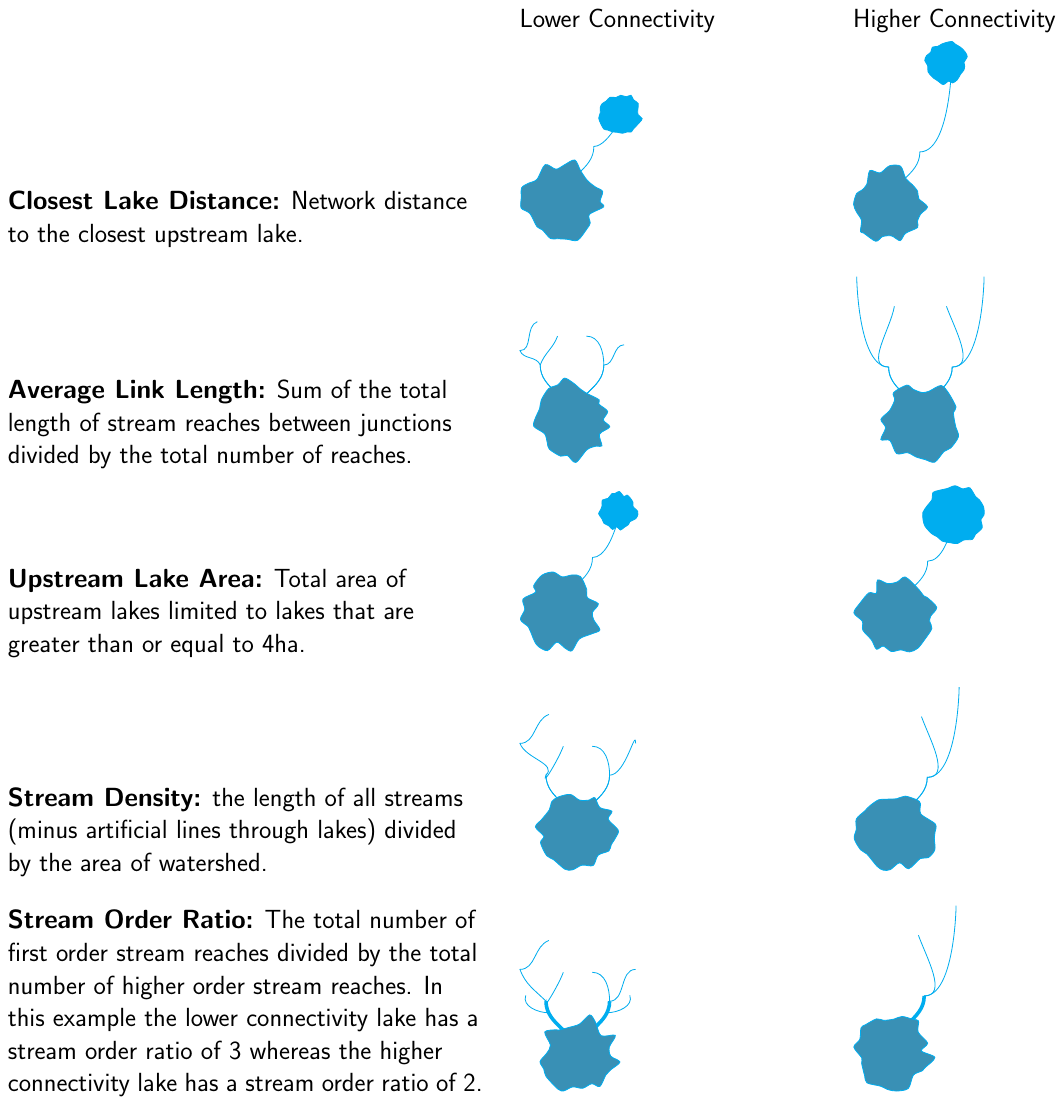
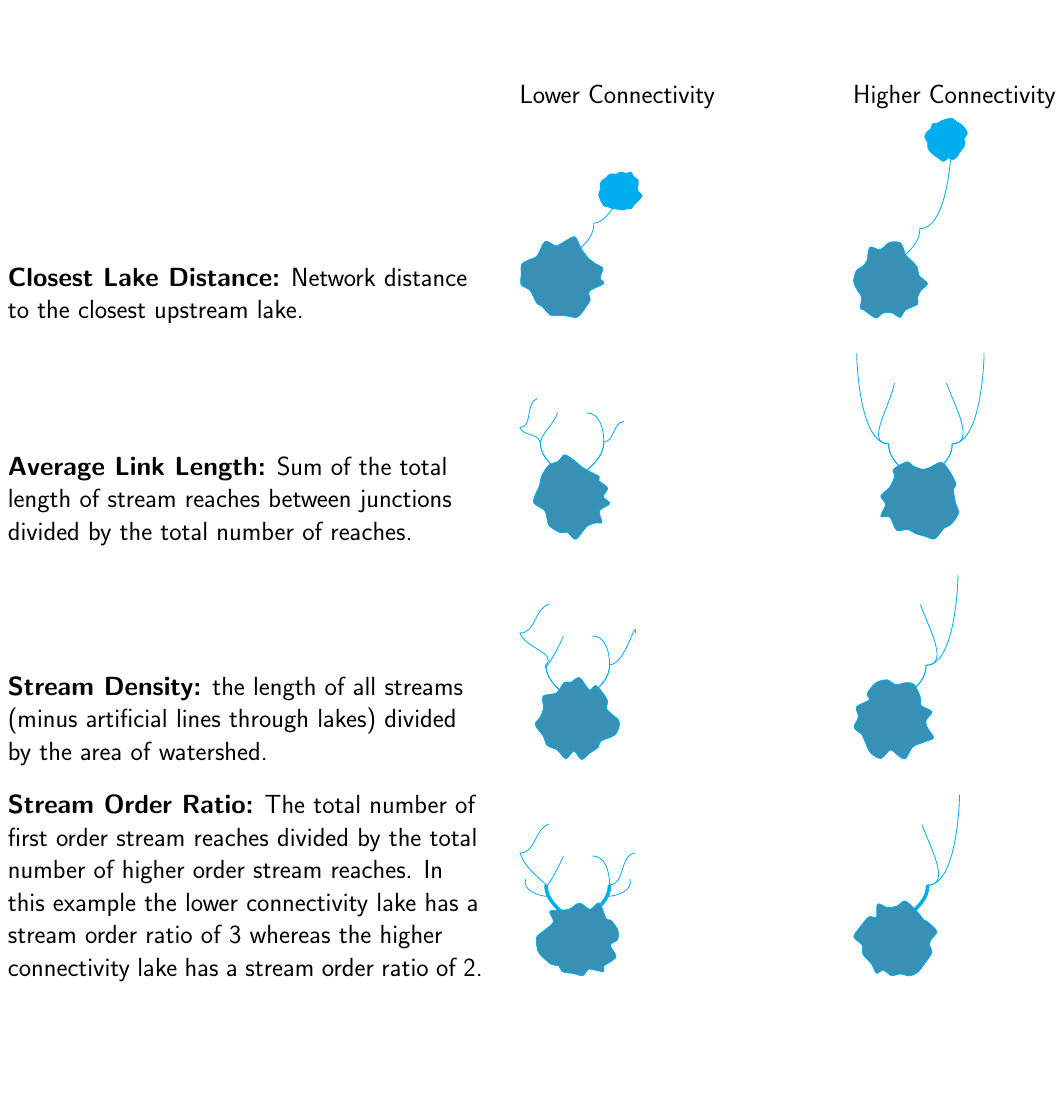
Before and after one commit to jsta/nes_connectivity_p, a LaTeX poster (figures/conny_metric_key.tex): the whole page. Compiled offline with pdfLaTeX; a LaTeX package or settings file that is missing is left out.

Commit message:
rm uplake area

```diff
--- a/figures/conny_metric_key.tex
+++ b/figures/conny_metric_key.tex
@@ -89,27 +89,27 @@
     \end{columns}
 
   % la %%%%%%%%%%%%%%%%%%%%%%%%%%%%%%%%%%%%%%%%%%%%%%%%%%%%%%%%%%%%%%%
-  \begin{columns}[b]
-    \begin{column}{0.4\textwidth}
-      \huge{\textbf{Upstream Lake Area:} Total area of upstream lakes limited to lakes that are greater than or equal to 4ha.}
-    \end{column}
-
-    \begin{column}{0.25\textwidth}
-      \begin{tikzpicture}[scale = 2]
-          \draw [-,ultra thick, cyan] (2.2,3.7) to [out=90,in=0] (1.1,1.9) to [out=270,in=90] (0,0);
-          \draw[cyan, ultra thick, domain=0:350, smooth cycle, fill=cyan, yshift = 3.5cm, xshift = 2cm] plot (\x:0.5+rnd*0.2);
-          \draw[cyan, ultra thick, domain=0:350, smooth cycle, fill=cyan!70!black!100] plot (\x:1+rnd*0.5);
-        \end{tikzpicture}
-    \end{column}
-
-    \begin{column}{0.25\textwidth}
-      \begin{tikzpicture}[scale = 2]
-          \draw [-,ultra thick, cyan] (2.2,4.1) to [out=90,in=0] (1.1,1.9) to [out=270,in=90] (0,0);
-          \draw[cyan, ultra thick, domain=0:350, smooth cycle, fill=cyan, yshift = 3.5cm, xshift = 2cm] plot (\x:0.9+rnd*0.2);
-          \draw[cyan, ultra thick, domain=0:350, smooth cycle, fill=cyan!70!black!100] plot (\x:1+rnd*0.5);
-        \end{tikzpicture}
-    \end{column}
-    \end{columns}
+  % \begin{columns}[b]
+  %   \begin{column}{0.4\textwidth}
+  %     \huge{\textbf{Upstream Lake Area:} Total area of upstream lakes limited to lakes that are greater than or equal to 4ha.}
+  %   \end{column}
+  %
+  %   \begin{column}{0.25\textwidth}
+  %     \begin{tikzpicture}[scale = 2]
+  %         \draw [-,ultra thick, cyan] (2.2,3.7) to [out=90,in=0] (1.1,1.9) to [out=270,in=90] (0,0);
+  %         \draw[cyan, ultra thick, domain=0:350, smooth cycle, fill=cyan, yshift = 3.5cm, xshift = 2cm] plot (\x:0.5+rnd*0.2);
+  %         \draw[cyan, ultra thick, domain=0:350, smooth cycle, fill=cyan!70!black!100] plot (\x:1+rnd*0.5);
+  %       \end{tikzpicture}
+  %   \end{column}
+  %
+  %   \begin{column}{0.25\textwidth}
+  %     \begin{tikzpicture}[scale = 2]
+  %         \draw [-,ultra thick, cyan] (2.2,4.1) to [out=90,in=0] (1.1,1.9) to [out=270,in=90] (0,0);
+  %         \draw[cyan, ultra thick, domain=0:350, smooth cycle, fill=cyan, yshift = 3.5cm, xshift = 2cm] plot (\x:0.9+rnd*0.2);
+  %         \draw[cyan, ultra thick, domain=0:350, smooth cycle, fill=cyan!70!black!100] plot (\x:1+rnd*0.5);
+  %       \end{tikzpicture}
+  %   \end{column}
+  %   \end{columns}
 
     % sd %%%%%%%%%%%%%%%%%%%%%%%%%%%%%%%%%%%%%%%%%%%%%%%%%%%%%%%%%%%%%%%
   \begin{columns}[b]
```
Also changed, not shown: Makefile, manuscript/figures.pdf.
